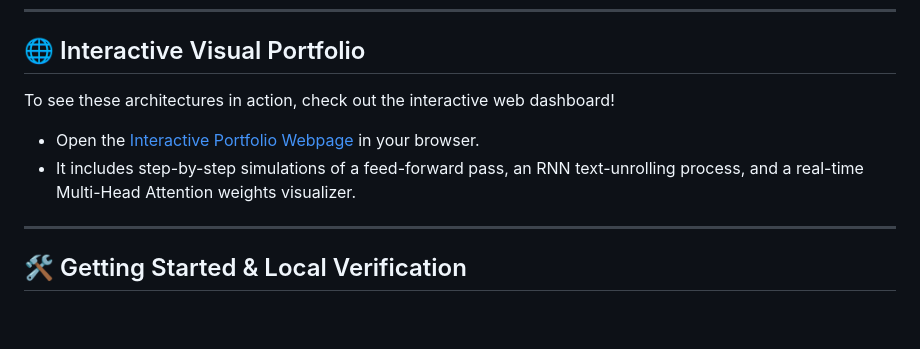
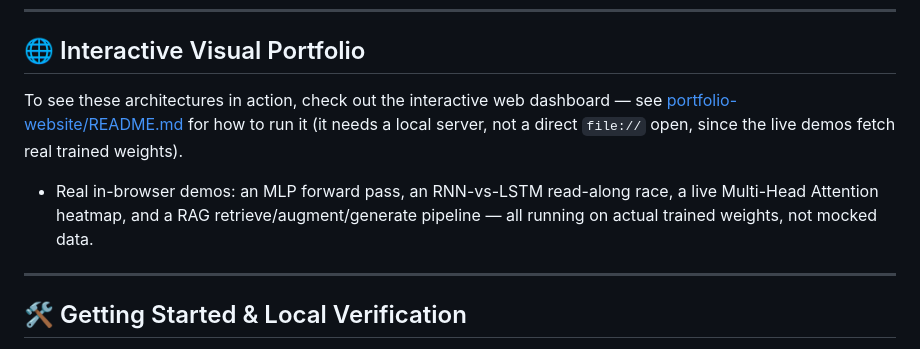
Before and after one commit to shabeeehtesham/evolution-to-ai-agents-from-ml, a Markdown page: README.md, the part around the change. Rendered like a GitHub page; blank space fills up the shorter version.

```diff
--- a/README.md
+++ b/README.md
@@ -48,9 +48,8 @@ Run [scripts/compare_text_generators.py](scripts/compare_text_generators.py) to
 ---
 
 ## 🌐 Interactive Visual Portfolio
-To see these architectures in action, check out the interactive web dashboard!
-- Open the [Interactive Portfolio Webpage](portfolio-website/index.html) in your browser.
-- It includes step-by-step simulations of a feed-forward pass, an RNN text-unrolling process, and a real-time Multi-Head Attention weights visualizer.
+To see these architectures in action, check out the interactive web dashboard — see [portfolio-website/README.md](portfolio-website/README.md) for how to run it (it needs a local server, not a direct `file://` open, since the live demos fetch real trained weights).
+- Real in-browser demos: an MLP forward pass, an RNN-vs-LSTM read-along race, a live Multi-Head Attention heatmap, and a RAG retrieve/augment/generate pipeline — all running on actual trained weights, not mocked data.
 
 ---
 
```
Also changed, not shown: portfolio-website/README.md (added, +47 -0 lines).
